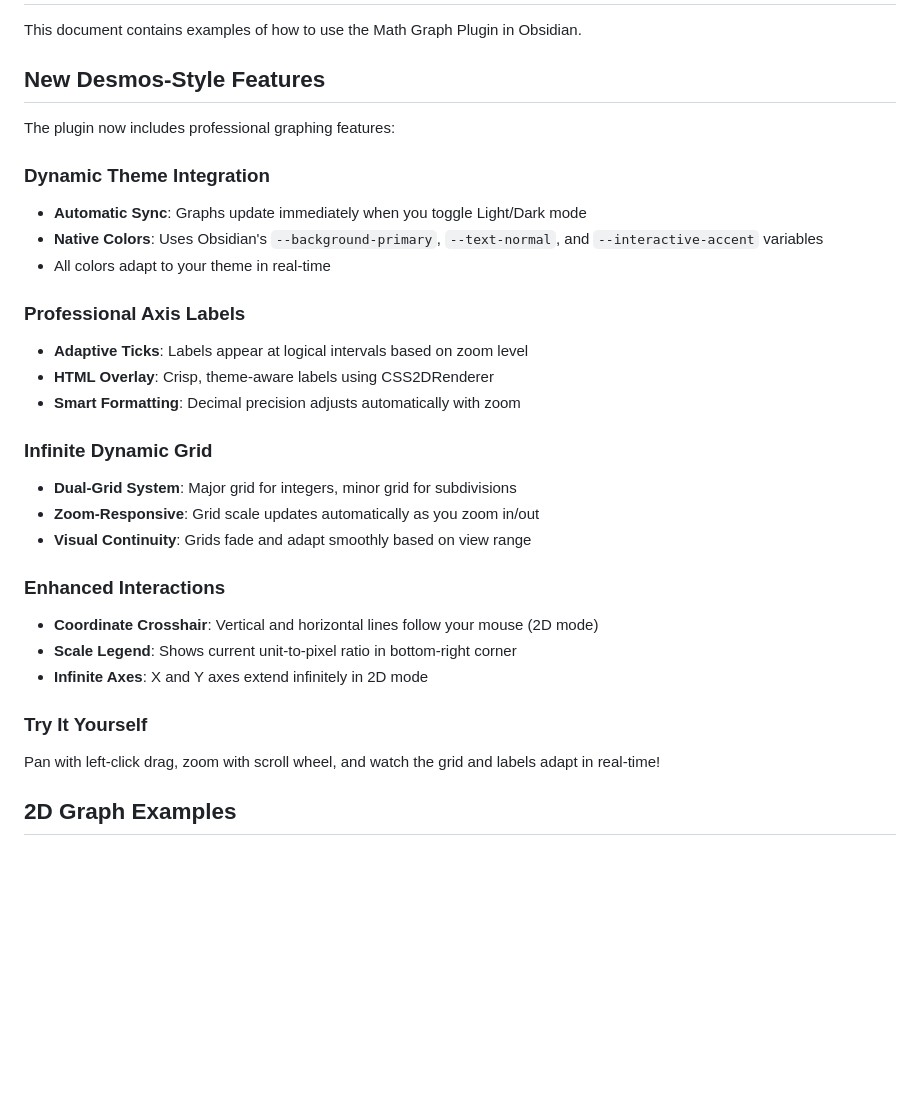
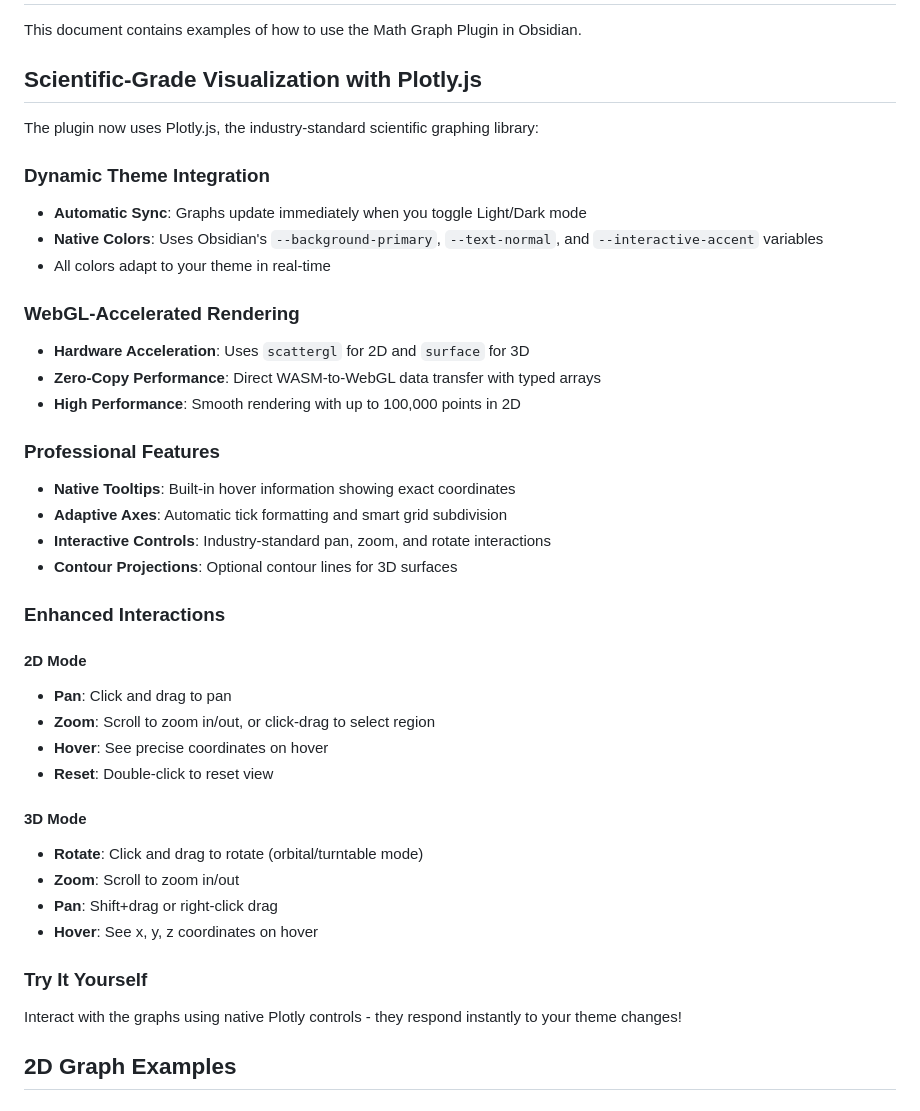
Before and after one commit to kamal-hamza/obsidian-graph-plugin, a Markdown page: plugin/EXAMPLES.md, the part around the change. Drawn GitHub-style; blank space fills up the shorter version.

```diff
--- a/plugin/EXAMPLES.md
+++ b/plugin/EXAMPLES.md
@@ -2,32 +2,42 @@
 
 This document contains examples of how to use the Math Graph Plugin in Obsidian.
 
-## New Desmos-Style Features
+## Scientific-Grade Visualization with Plotly.js
 
-The plugin now includes professional graphing features:
+The plugin now uses Plotly.js, the industry-standard scientific graphing library:
 
 ### Dynamic Theme Integration
 - **Automatic Sync**: Graphs update immediately when you toggle Light/Dark mode
 - **Native Colors**: Uses Obsidian's `--background-primary`, `--text-normal`, and `--interactive-accent` variables
 - All colors adapt to your theme in real-time
 
-### Professional Axis Labels
-- **Adaptive Ticks**: Labels appear at logical intervals based on zoom level
-- **HTML Overlay**: Crisp, theme-aware labels using CSS2DRenderer
-- **Smart Formatting**: Decimal precision adjusts automatically with zoom
+### WebGL-Accelerated Rendering
+- **Hardware Acceleration**: Uses `scattergl` for 2D and `surface` for 3D
+- **Zero-Copy Performance**: Direct WASM-to-WebGL data transfer with typed arrays
+- **High Performance**: Smooth rendering with up to 100,000 points in 2D
 
-### Infinite Dynamic Grid
-- **Dual-Grid System**: Major grid for integers, minor grid for subdivisions
-- **Zoom-Responsive**: Grid scale updates automatically as you zoom in/out
-- **Visual Continuity**: Grids fade and adapt smoothly based on view range
+### Professional Features
+- **Native Tooltips**: Built-in hover information showing exact coordinates
+- **Adaptive Axes**: Automatic tick formatting and smart grid subdivision
+- **Interactive Controls**: Industry-standard pan, zoom, and rotate interactions
+- **Contour Projections**: Optional contour lines for 3D surfaces
 
 ### Enhanced Interactions
-- **Coordinate Crosshair**: Vertical and horizontal lines follow your mouse (2D mode)
-- **Scale Legend**: Shows current unit-to-pixel ratio in bottom-right corner
-- **Infinite Axes**: X and Y axes extend infinitely in 2D mode
+
+#### 2D Mode
+- **Pan**: Click and drag to pan
+- **Zoom**: Scroll to zoom in/out, or click-drag to select region
+- **Hover**: See precise coordinates on hover
+- **Reset**: Double-click to reset view
+
+#### 3D Mode
+- **Rotate**: Click and drag to rotate (orbital/turntable mode)
+- **Zoom**: Scroll to zoom in/out
+- **Pan**: Shift+drag or right-click drag
+- **Hover**: See x, y, z coordinates on hover
 
 ### Try It Yourself
-Pan with left-click drag, zoom with scroll wheel, and watch the grid and labels adapt in real-time!
+Interact with the graphs using native Plotly controls - they respond instantly to your theme changes!
 
 ## 2D Graph Examples
 
```
Also changed, not shown: plugin/README.md (+32 -35 lines).
